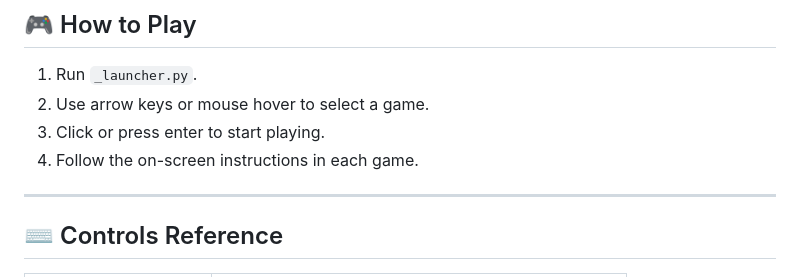
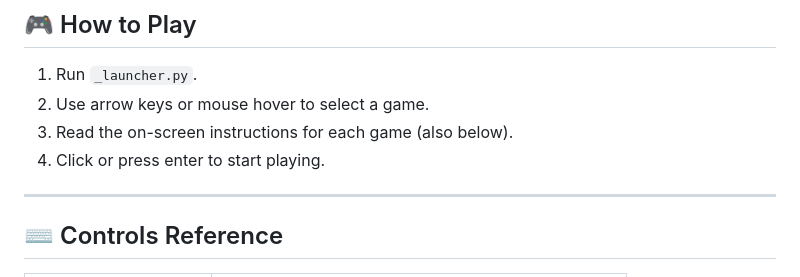
Before and after one commit to adgarnier/card_game, a Markdown page: README.md, the part around the change. Rendered like a GitHub page.

```diff
--- a/README.md
+++ b/README.md
@@ -96,8 +96,8 @@ Choose your CEO persona and make impactful decisions. Balance money, morale, and
 
 1. Run `_launcher.py`.
 2. Use arrow keys or mouse hover to select a game.
-3. Click or press enter to start playing.
-4. Follow the on-screen instructions in each game.
+3. Read the on-screen instructions for each game (also below).
+4. Click or press enter to start playing.
 
 ---
 
```
